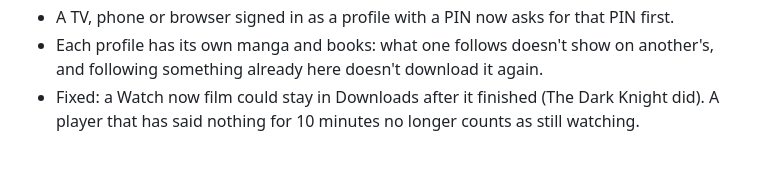
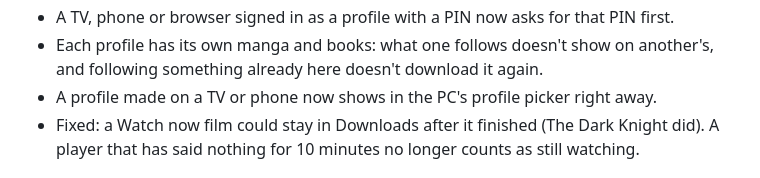
Before and after one commit to Viscyrius/Chillarr, a Markdown page: CHANGELOG.md, the part around the change. Rendered like a GitHub page.

Commit message:
Changelog: new web profiles show in the PC picker
Co-Authored-By: Claude Opus 5.5 <noreply@anthropic.com>

```diff
--- a/CHANGELOG.md
+++ b/CHANGELOG.md
@@ -17,6 +17,7 @@
 - New: 18+ titles can also come from HentaiRead. It's only searched for 18+ titles, and only for profiles allowed 18+.
 - A TV, phone or browser signed in as a profile with a PIN now asks for that PIN first.
 - Each profile has its own manga and books: what one follows doesn't show on another's, and following something already here doesn't download it again.
+- A profile made on a TV or phone now shows in the PC's profile picker right away.
 - Fixed: a Watch now film could stay in Downloads after it finished (The Dark Knight did). A player that has said nothing for 10 minutes no longer counts as still watching.
 
 ## 0.13.4 (2026-11-08)
```
